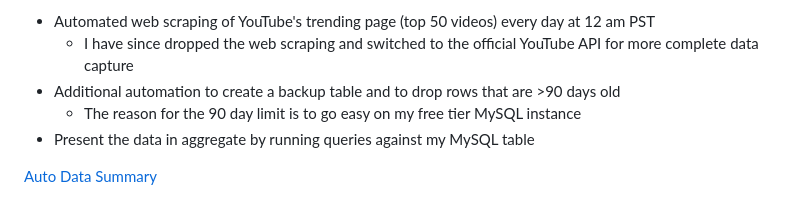
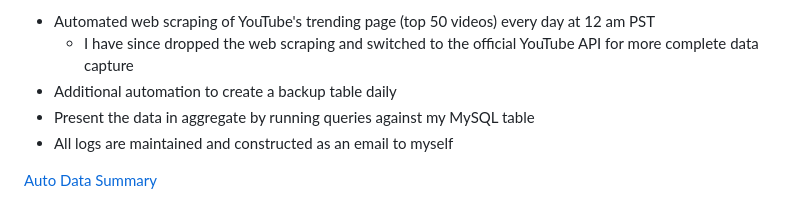
Before and after one commit to applewjr/heroku_apps, a Markdown page: README.md, the part around the change. GitHub-like rendering.

```diff
--- a/README.md
+++ b/README.md
@@ -43,9 +43,9 @@ This is my central hub where I practice:
 [YouTube Trending Summary](https://www.jamesapplewhite.com/youtube_trending)
 - Automated web scraping of YouTube's trending page (top 50 videos) every day at 12 am PST
   - I have since dropped the web scraping and switched to the official YouTube API for more complete data capture
-- Additional automation to create a backup table and to drop rows that are >90 days old
-  - The reason for the 90 day limit is to go easy on my free tier MySQL instance
+- Additional automation to create a backup table daily
 - Present the data in aggregate by running queries against my MySQL table
+- All logs are maintained and constructed as an email to myself
 
 [Auto Data Summary](https://www.jamesapplewhite.com/data_summary)
 - Ingest a CSV and return summary statistics
```
